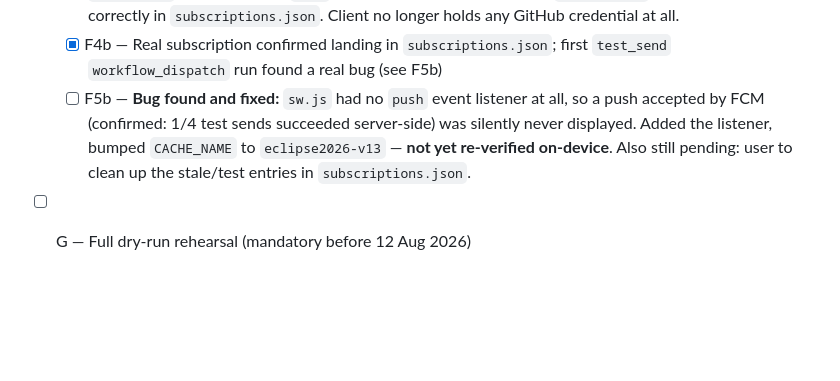
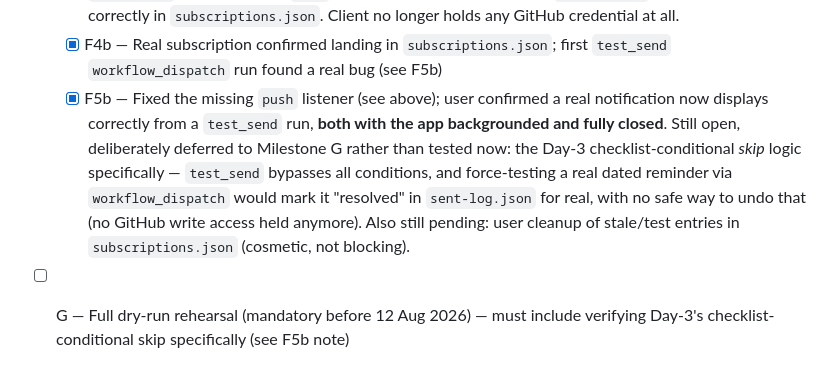
Before and after one commit to arjen-rave/eclipse2026, a Markdown page: CLAUDE.md, the part around the change. Drawn GitHub-style; blank space fills up the shorter version.

Commit message:
Confirm F5b: real push notification verified working (background + closed app)

```diff
--- a/CLAUDE.md
+++ b/CLAUDE.md
@@ -129,9 +129,14 @@ around (unused) rather than silently deleted.
         `subscriptions.json`. Client no longer holds any GitHub credential at all.
   - [x] F4b — Real subscription confirmed landing in `subscriptions.json`; first
         `test_send` `workflow_dispatch` run found a real bug (see F5b)
-  - [ ] F5b — **Bug found and fixed:** `sw.js` had no `push` event listener at all,
-        so a push accepted by FCM (confirmed: 1/4 test sends succeeded server-side)
-        was silently never displayed. Added the listener, bumped `CACHE_NAME` to
-        `eclipse2026-v13` — **not yet re-verified on-device**. Also still pending:
-        user to clean up the stale/test entries in `subscriptions.json`.
-- [ ] G — Full dry-run rehearsal (mandatory before 12 Aug 2026)
+  - [x] F5b — Fixed the missing `push` listener (see above); user confirmed a real
+        notification now displays correctly from a `test_send` run, **both with the
+        app backgrounded and fully closed**. Still open, deliberately deferred to
+        Milestone G rather than tested now: the Day-3 checklist-conditional *skip*
+        logic specifically — `test_send` bypasses all conditions, and force-testing
+        a real dated reminder via `workflow_dispatch` would mark it "resolved" in
+        `sent-log.json` for real, with no safe way to undo that (no GitHub write
+        access held anymore). Also still pending: user cleanup of stale/test
+        entries in `subscriptions.json` (cosmetic, not blocking).
+- [ ] G — Full dry-run rehearsal (mandatory before 12 Aug 2026) — must include
+      verifying Day-3's checklist-conditional skip specifically (see F5b note)
```
